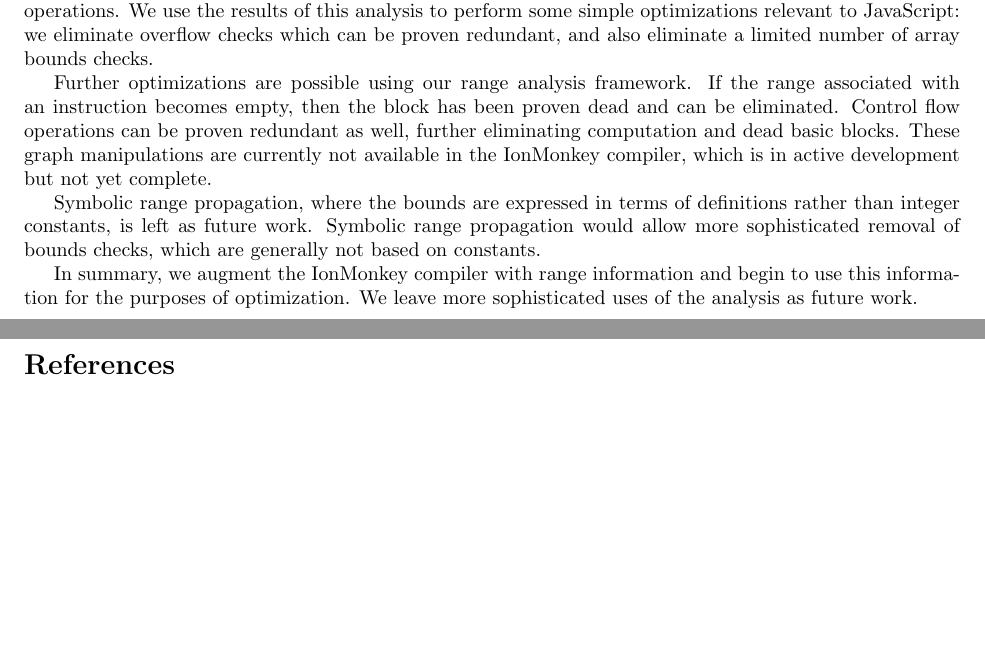
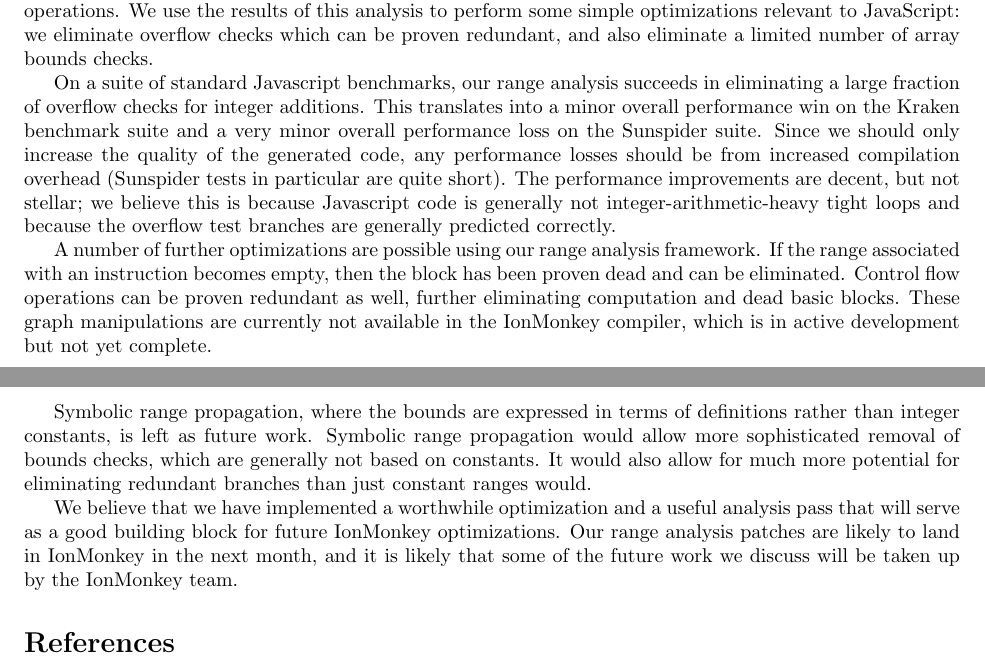
Before and after one commit to rpearl/cmplrz-site, a LaTeX document (project-writings/paper.tex): two parts of pages 10 and 11 of 11, joined at a grey line, cut so that both start at the same text, the shorter picture padded with empty space. Compiled offline with pdfLaTeX.

Commit message:
Do a bunch of work on the conclusion.

```diff
--- a/project-writings/paper.tex
+++ b/project-writings/paper.tex
@@ -655,27 +655,44 @@ Boy, JS is a pain in the ass.
 This is a lesson learned, not a surprise.
 
 \section{Future Work and Conclusions}
-We implement an SSA-based range analysis pass which is capable of inferring
-range information on integer operations. We use the results of this analysis to
-perform some simple optimizations relevant to JavaScript: we eliminate overflow
-checks which can be proven redundant, and also eliminate a limited number of
-array bounds checks.
+We implement an SSA-based range analysis pass which is capable of
+inferring range information on integer operations. We use the results
+of this analysis to perform some simple optimizations relevant to
+JavaScript: we eliminate overflow checks which can be proven
+redundant, and also eliminate a limited number of array bounds checks.
 
-Further optimizations are possible using our range analysis framework. If the
-range associated with an instruction becomes empty, then the block has been
-proven dead and can be eliminated. Control flow operations can be proven
-redundant as well, further eliminating computation and dead basic blocks. These
-graph manipulations are currently not available in the IonMonkey compiler,
+On a suite of standard Javascript benchmarks, our range analysis
+succeeds in eliminating a large fraction of overflow checks for
+integer additions. This translates into a minor overall performance
+win on the Kraken benchmark suite and a very minor overall performance
+loss on the Sunspider suite. Since we should only increase the
+quality of the generated code, any performance losses should be from
+increased compilation overhead (Sunspider tests in particular are
+quite short). The performance improvements are decent, but not
+stellar; we believe this is because Javascript code is generally not
+integer-arithmetic-heavy tight loops and because the overflow test
+branches are generally predicted correctly.
+
+A number of further optimizations are possible using our range
+analysis framework. If the range associated with an instruction
+becomes empty, then the block has been proven dead and can be
+eliminated. Control flow operations can be proven redundant as well,
+further eliminating computation and dead basic blocks. These graph
+manipulations are currently not available in the IonMonkey compiler,
 which is in active development but not yet complete.
 
 Symbolic range propagation, where the bounds are expressed in terms of
-definitions rather than integer constants, is left as future work. Symbolic
-range propagation would allow more sophisticated removal of bounds checks,
-which are generally not based on constants.
+definitions rather than integer constants, is left as future
+work. Symbolic range propagation would allow more sophisticated
+removal of bounds checks, which are generally not based on
+constants. It would also allow for much more potential for eliminating
+redundant branches than just constant ranges would.
 
-In summary, we augment the IonMonkey compiler with range information and begin
-to use this information for the purposes of optimization. We leave more
-sophisticated uses of the analysis as future work.
+We believe that we have implemented a worthwhile optimization and a
+useful analysis pass that will serve as a good building block for
+future IonMonkey optimizations. Our range analysis patches are likely
+to land in IonMonkey in the next month, and it is likely that some of
+the future work we discuss will be taken up by the IonMonkey team.
 
 \bibliography{citations}{}
 \bibliographystyle{abbrv}
```
